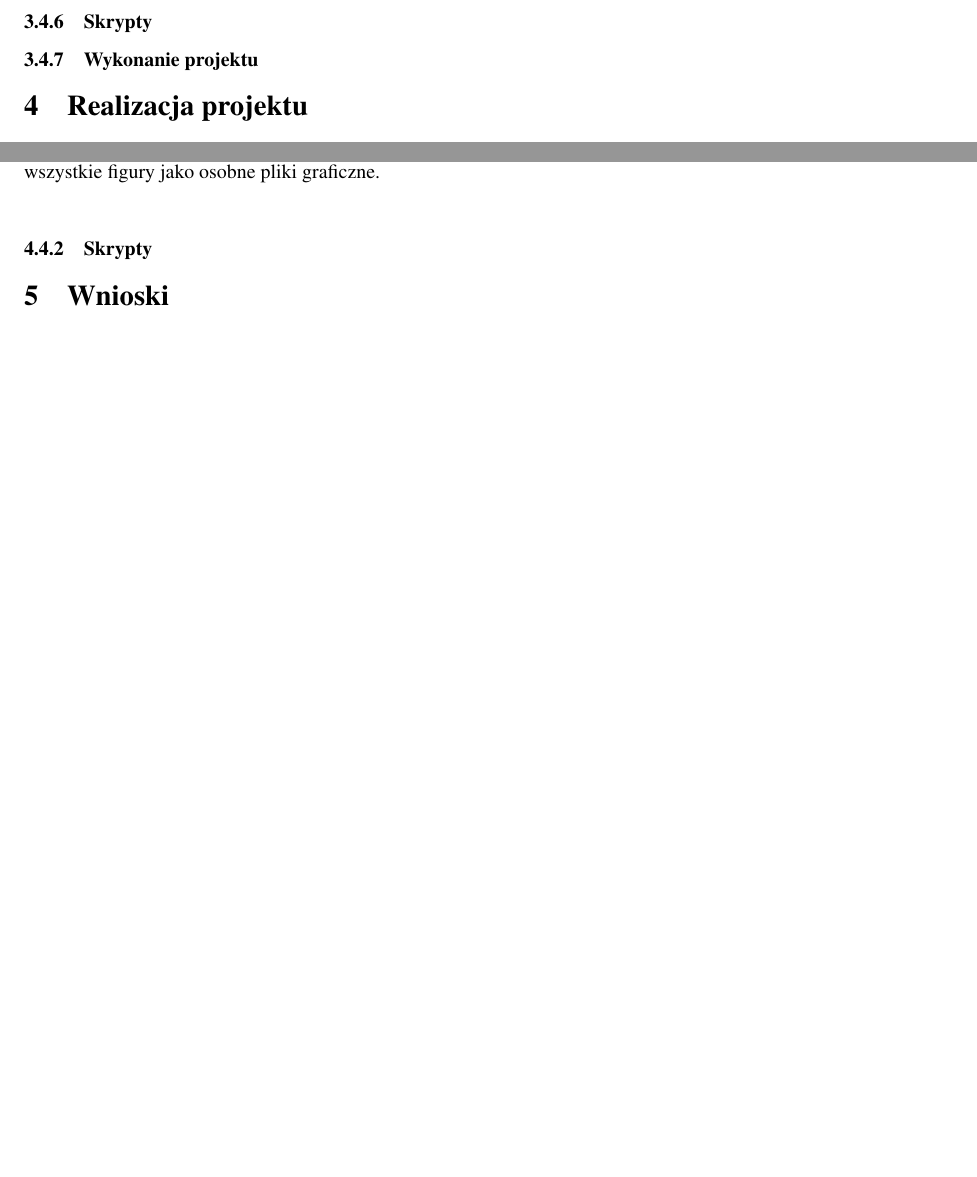
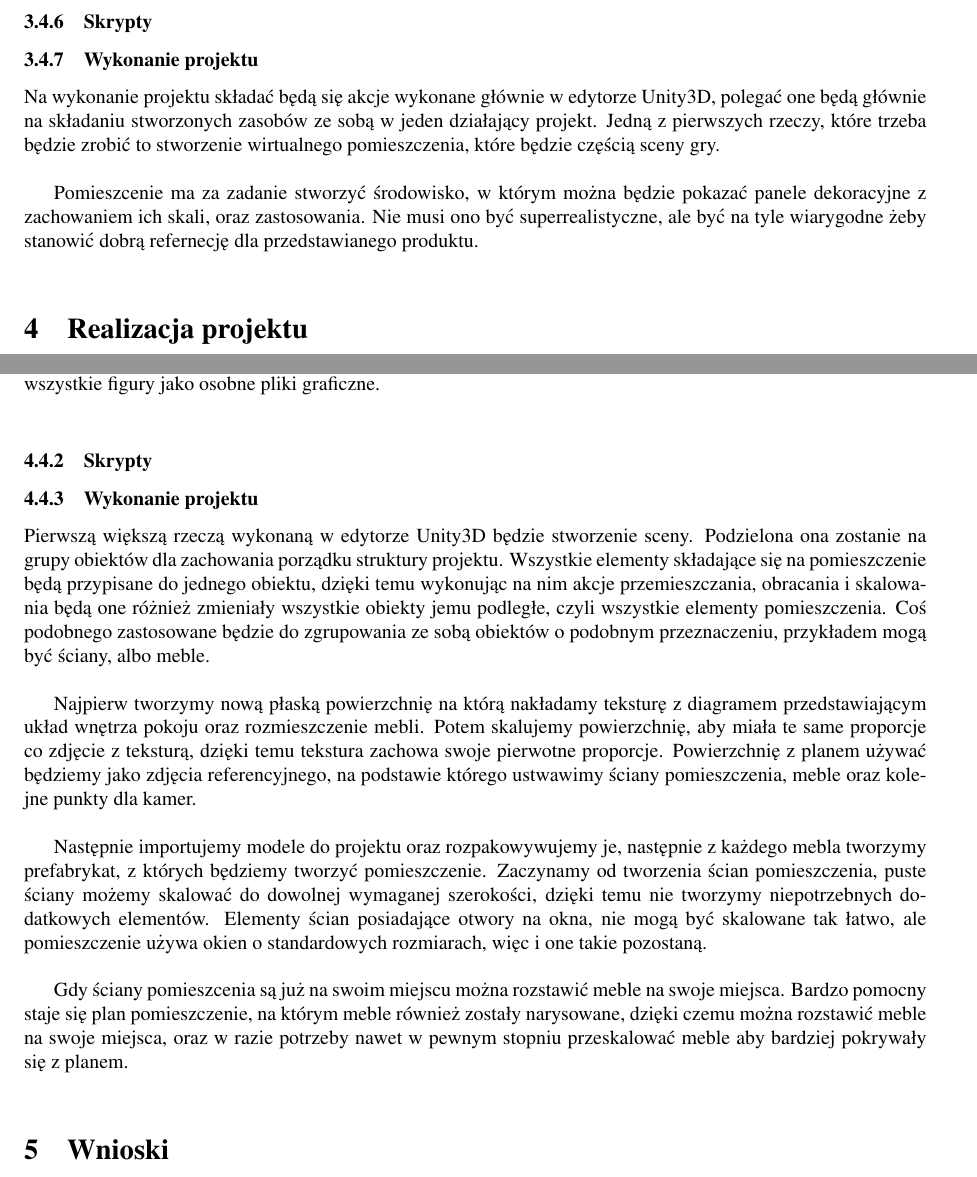
Before and after one commit to anteczko/thesis, a LaTeX document (szablon.tex): two parts of pages 21 and 30 of 32, joined at a grey line, cut so that both start at the same text, the shorter picture padded with empty space. Compiled offline with pdfLaTeX.

Commit message:
Wrote something about creating game scene

```diff
--- a/szablon.tex
+++ b/szablon.tex
@@ -572,7 +572,14 @@ Po fazach analizy i projektowania, możliwe będzie przejście do właściwej im
 
         \subsubsection{Skrypty}
 
+
         \subsubsection{Wykonanie projektu}
+        Na wykonanie projektu składać będą się akcje wykonane głównie w edytorze Unity3D, polegać one będą głównie na składaniu stworzonych zasobów ze sobą w jeden działający projekt. Jedną z pierwszych rzeczy, które trzeba będzie zrobić to stworzenie wirtualnego pomieszczenia, które będzie częścią sceny gry.
+        \\
+
+        Pomieszcenie ma za zadanie stworzyć środowisko, w którym można będzie pokazać panele dekoracyjne z zachowaniem ich skali, oraz zastosowania. Nie musi ono być superrealistyczne, ale być na tyle wiarygodne żeby stanowić dobrą refernecję dla przedstawianego produktu.
+        \\
+
 
 
 \section{Realizacja projektu}
@@ -821,6 +828,19 @@ Po fazach analizy i projektowania, możliwe będzie przejście do właściwej im
 
         \subsubsection{Skrypty}
 
+        \subsubsection{Wykonanie projektu}
+            Pierwszą większą rzeczą wykonaną w edytorze Unity3D będzie stworzenie sceny. Podzielona ona zostanie na grupy obiektów dla zachowania porządku struktury projektu. Wszystkie elementy składające się na pomieszczenie będą przypisane do jednego obiektu, dzięki temu wykonując na nim akcje przemieszczania, obracania i skalowania będą one różnież zmieniały wszystkie obiekty jemu podległe, czyli wszystkie elementy pomieszczenia. Coś podobnego zastosowane będzie do zgrupowania ze sobą obiektów o podobnym przeznaczeniu, przykładem mogą być ściany, albo meble.
+            \\
+
+            Najpierw tworzymy nową płaską powierzchnię na którą nakładamy teksturę z diagramem przedstawiającym układ wnętrza pokoju oraz rozmieszczenie mebli. Potem skalujemy powierzchnię, aby miała te same proporcje co zdjęcie z teksturą, dzięki temu tekstura zachowa swoje pierwotne proporcje. Powierzchnię z planem używać będziemy jako zdjęcia referencyjnego, na podstawie którego ustwawimy ściany pomieszczenia, meble oraz kolejne punkty dla kamer.
+            \\
+
+            Następnie importujemy modele do projektu oraz rozpakowywujemy je, następnie z każdego mebla tworzymy prefabrykat, z których będziemy tworzyć pomieszczenie. Zaczynamy od tworzenia ścian pomieszczenia, puste ściany możemy skalować do dowolnej wymaganej szerokości, dzięki temu nie tworzymy niepotrzebnych dodatkowych elementów. Elementy ścian posiadające otwory na okna, nie mogą być skalowane tak łatwo, ale pomieszczenie używa okien o standardowych rozmiarach, więc i one takie pozostaną.
+            \\
+
+            Gdy ściany pomieszcenia są już na swoim miejscu można rozstawić meble na swoje miejsca. Bardzo pomocny staje się plan pomieszczenie, na którym meble również zostały narysowane, dzięki czemu można rozstawić meble na swoje miejsca, oraz w razie potrzeby nawet w pewnym stopniu przeskalować meble aby bardziej pokrywały się z planem.
+            \\
+
 
 \section{Wnioski}
 
```
Also changed, not shown: images/screenshots/work/9-tworzenie-sceny.png (added), images/screenshots/work/9-tworzenie-sceny_000.png (added), images/screenshots/work/9-tworzenie-sceny_001.png (added), images/screenshots/work/9-tworzenie-sceny_002.png (added).
